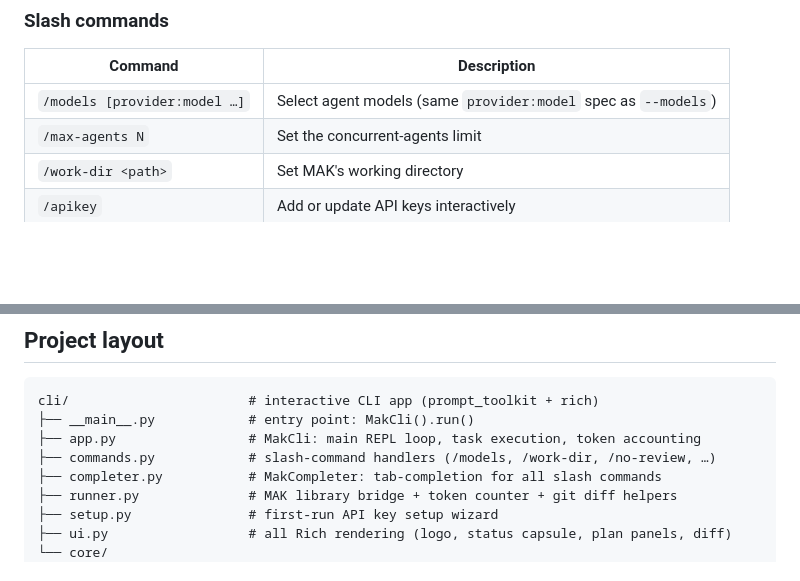
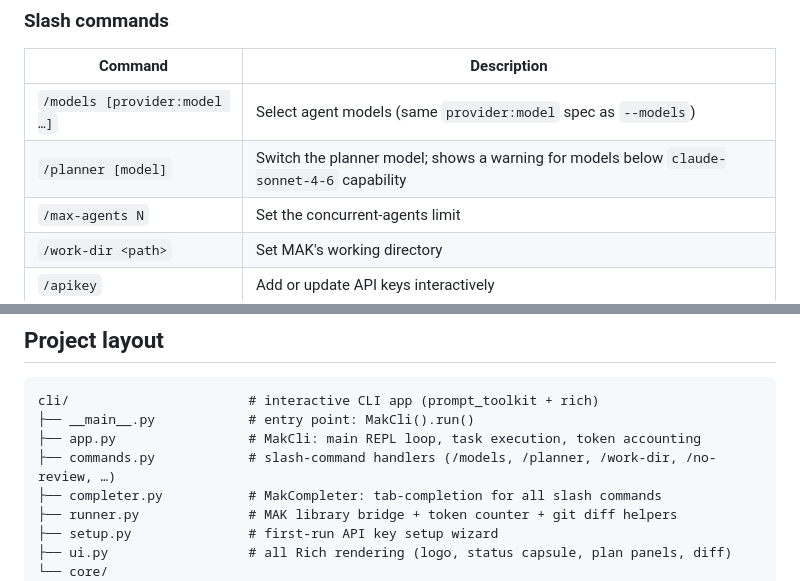
Before and after one commit to chaseungjoon/multi-agent-kernel, a Markdown page: CONTRIBUTING.md, 2 parts joined by grey strips. Rendered like a GitHub page; blank space fills up the shorter version.

```diff
--- a/CONTRIBUTING.md
+++ b/CONTRIBUTING.md
@@ -1224,6 +1224,7 @@ python -m cli
 | Command | Description |
 |---|---|
 | `/models [provider:model …]` | Select agent models (same `provider:model` spec as `--models`) |
+| `/planner [model]` | Switch the planner model; shows a warning for models below `claude-sonnet-4-6` capability |
 | `/max-agents N` | Set the concurrent-agents limit |
 | `/work-dir <path>` | Set MAK's working directory |
 | `/apikey` | Add or update API keys interactively |
@@ -1285,7 +1286,7 @@ cp mak/.env.example mak/.env        # then fill in the keys you use
 cli/                       # interactive CLI app (prompt_toolkit + rich)
 ├── __main__.py            # entry point: MakCli().run()
 ├── app.py                 # MakCli: main REPL loop, task execution, token accounting
-├── commands.py            # slash-command handlers (/models, /work-dir, /no-review, …)
+├── commands.py            # slash-command handlers (/models, /planner, /work-dir, /no-review, …)
 ├── completer.py           # MakCompleter: tab-completion for all slash commands
 ├── runner.py              # MAK library bridge + token counter + git diff helpers
 ├── setup.py               # first-run API key setup wizard
```
Also changed, not shown: README.md (+4 -3 lines), screenshots/mak-cli.png, 5 other files.
